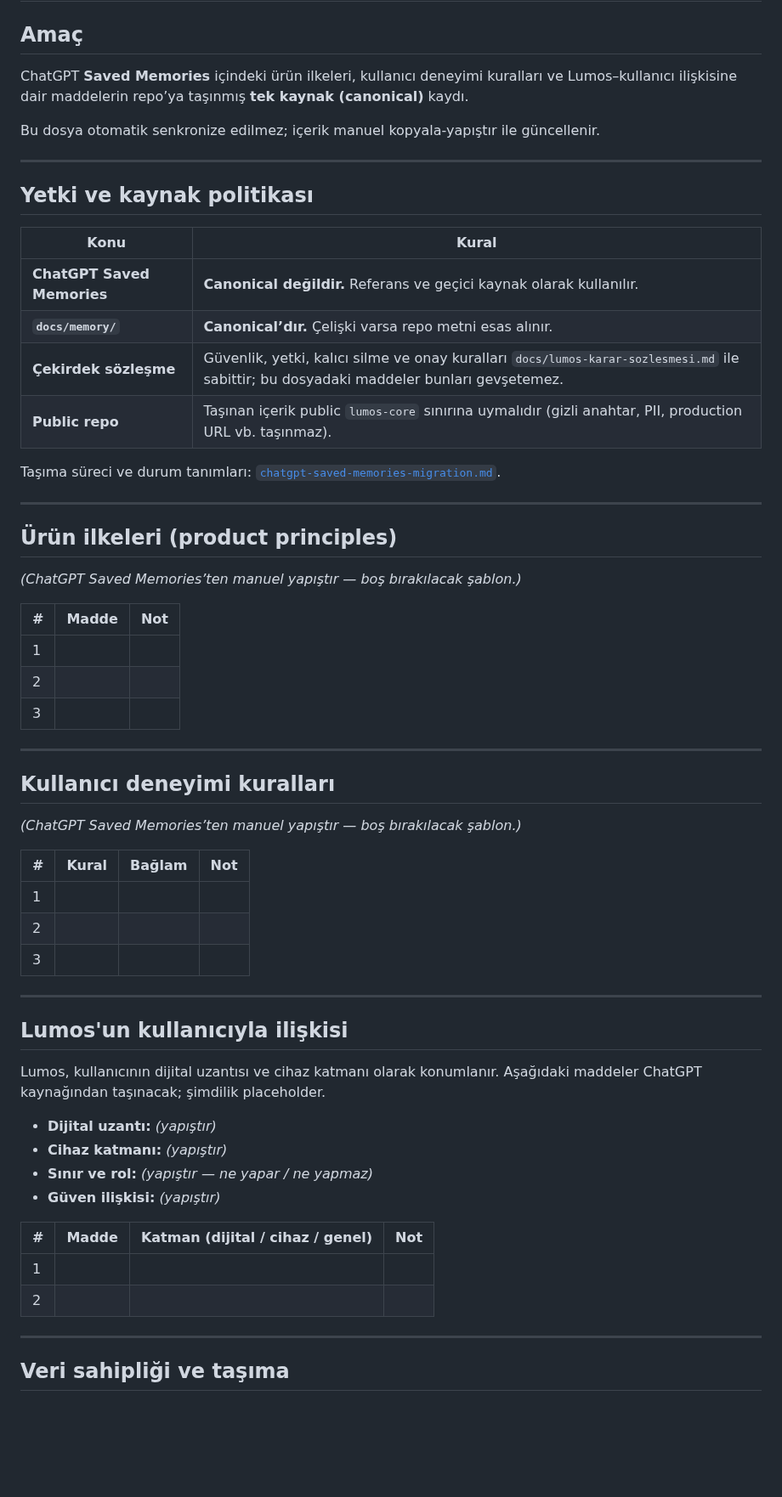
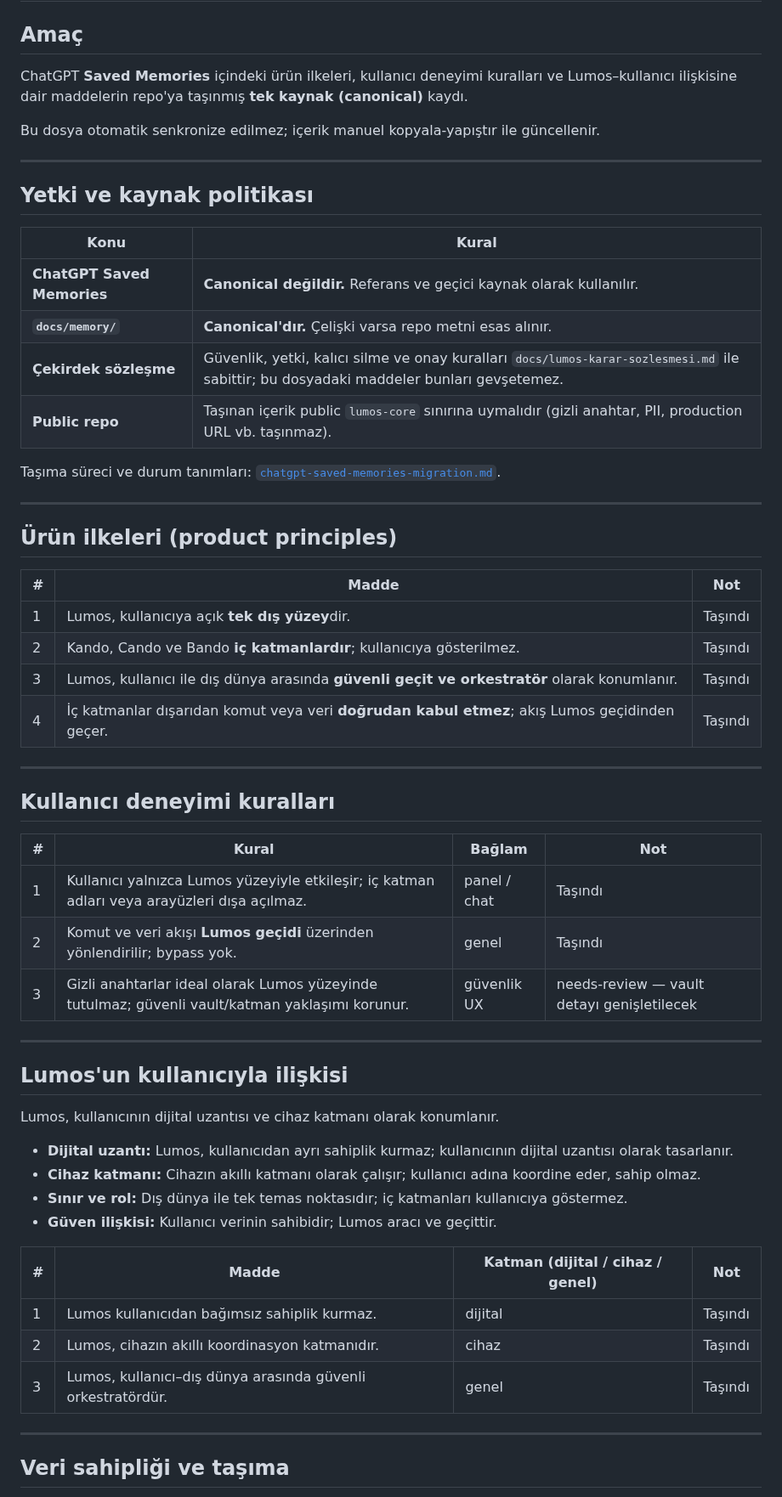
Before and after one commit to candasoz01-cmd/lumos-core, a Markdown page: docs/memory/product-rules.md, the part around one of its changes. Shown at 85% size. Rendered like a GitHub page; blank space fills up the shorter version.

Commit message:
docs: migrate product and security memory rules

```diff
--- a/docs/memory/product-rules.md
+++ b/docs/memory/product-rules.md
@@ -2,7 +2,7 @@
 
 ## Amaç
 
-ChatGPT **Saved Memories** içindeki ürün ilkeleri, kullanıcı deneyimi kuralları ve Lumos–kullanıcı ilişkisine dair maddelerin repo’ya taşınmış **tek kaynak (canonical)** kaydı.
+ChatGPT **Saved Memories** içindeki ürün ilkeleri, kullanıcı deneyimi kuralları ve Lumos–kullanıcı ilişkisine dair maddelerin repo'ya taşınmış **tek kaynak (canonical)** kaydı.
 
 Bu dosya otomatik senkronize edilmez; içerik manuel kopyala-yapıştır ile güncellenir.
 
@@ -13,7 +13,7 @@ Bu dosya otomatik senkronize edilmez; içerik manuel kopyala-yapıştır ile gü
 | Konu | Kural |
 |------|--------|
 | **ChatGPT Saved Memories** | **Canonical değildir.** Referans ve geçici kaynak olarak kullanılır. |
-| **`docs/memory/`** | **Canonical’dır.** Çelişki varsa repo metni esas alınır. |
+| **`docs/memory/`** | **Canonical'dır.** Çelişki varsa repo metni esas alınır. |
 | **Çekirdek sözleşme** | Güvenlik, yetki, kalıcı silme ve onay kuralları `docs/lumos-karar-sozlesmesi.md` ile sabittir; bu dosyadaki maddeler bunları gevşetemez. |
 | **Public repo** | Taşınan içerik public `lumos-core` sınırına uymalıdır (gizli anahtar, PII, production URL vb. taşınmaz). |
 
@@ -23,41 +23,39 @@ Taşıma süreci ve durum tanımları: [`chatgpt-saved-memories-migration.md`](.
 
 ## Ürün ilkeleri (product principles)
 
-*(ChatGPT Saved Memories’ten manuel yapıştır — boş bırakılacak şablon.)*
-
 | # | Madde | Not |
 |---|--------|-----|
-| 1 | | |
-| 2 | | |
-| 3 | | |
+| 1 | Lumos, kullanıcıya açık **tek dış yüzey**dir. | Taşındı |
+| 2 | Kando, Cando ve Bando **iç katmanlardır**; kullanıcıya gösterilmez. | Taşındı |
+| 3 | Lumos, kullanıcı ile dış dünya arasında **güvenli geçit ve orkestratör** olarak konumlanır. | Taşındı |
+| 4 | İç katmanlar dışarıdan komut veya veri **doğrudan kabul etmez**; akış Lumos geçidinden geçer. | Taşındı |
 
 ---
 
 ## Kullanıcı deneyimi kuralları
 
-*(ChatGPT Saved Memories’ten manuel yapıştır — boş bırakılacak şablon.)*
-
 | # | Kural | Bağlam | Not |
 |---|--------|--------|-----|
-| 1 | | | |
-| 2 | | | |
-| 3 | | | |
+| 1 | Kullanıcı yalnızca Lumos yüzeyiyle etkileşir; iç katman adları veya arayüzleri dışa açılmaz. | panel / chat | Taşındı |
+| 2 | Komut ve veri akışı **Lumos geçidi** üzerinden yönlendirilir; bypass yok. | genel | Taşındı |
+| 3 | Gizli anahtarlar ideal olarak Lumos yüzeyinde tutulmaz; güvenli vault/katman yaklaşımı korunur. | güvenlik UX | needs-review — vault detayı genişletilecek |
 
 ---
 
 ## Lumos'un kullanıcıyla ilişkisi
 
-Lumos, kullanıcının dijital uzantısı ve cihaz katmanı olarak konumlanır. Aşağıdaki maddeler ChatGPT kaynağından taşınacak; şimdilik placeholder.
+Lumos, kullanıcının dijital uzantısı ve cihaz katmanı olarak konumlanır.
 
-- **Dijital uzantı:** *(yapıştır)*
-- **Cihaz katmanı:** *(yapıştır)*
-- **Sınır ve rol:** *(yapıştır — ne yapar / ne yapmaz)*
-- **Güven ilişkisi:** *(yapıştır)*
+- **Dijital uzantı:** Lumos, kullanıcıdan ayrı sahiplik kurmaz; kullanıcının dijital uzantısı olarak tasarlanır.
+- **Cihaz katmanı:** Cihazın akıllı katmanı olarak çalışır; kullanıcı adına koordine eder, sahip olmaz.
+- **Sınır ve rol:** Dış dünya ile tek temas noktasıdır; iç katmanları kullanıcıya göstermez.
+- **Güven ilişkisi:** Kullanıcı verinin sahibidir; Lumos aracı ve geçittir.
 
 | # | Madde | Katman (dijital / cihaz / genel) | Not |
 |---|--------|----------------------------------|-----|
-| 1 | | | |
-| 2 | | | |
+| 1 | Lumos kullanıcıdan bağımsız sahiplik kurmaz. | dijital | Taşındı |
+| 2 | Lumos, cihazın akıllı koordinasyon katmanıdır. | cihaz | Taşındı |
+| 3 | Lumos, kullanıcı–dış dünya arasında güvenli orkestratördür. | genel | Taşındı |
 
 ---
 
```
Also changed, not shown: other parts of docs/memory/product-rules.md (+19 -15 lines), docs/memory/security-architecture.md (+30 -29 lines).
